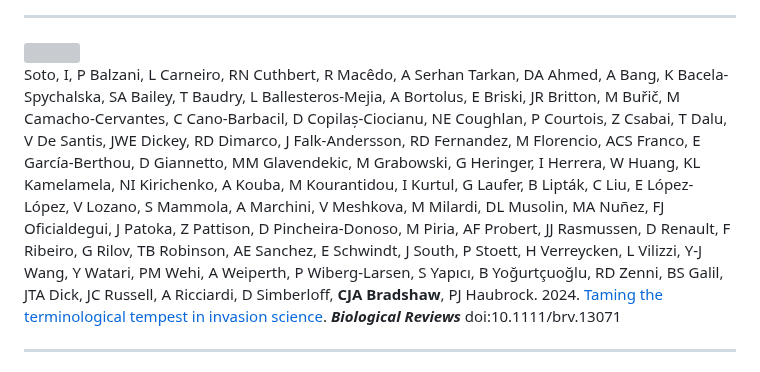
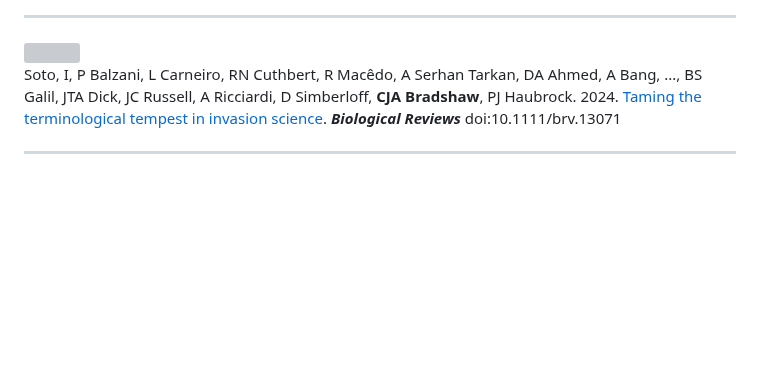
Before and after one commit to cjabradshaw/AltmetricBradshaw, a Markdown page: index.md, the part around the change. Drawn GitHub-style; blank space fills up the shorter version; grey boxes are pictures that could not be loaded.

```diff
--- a/index.md
+++ b/index.md
@@ -784,7 +784,7 @@ American Journal of Health Promotion</em></strong> 36: 382-385
 	<hr>
 	<img class="padding" hspace="10" vspace="5" src="https://coreybradshaw.files.wordpress.com/2024/03/tornado.png" height="70" style="float:right;" />
 	<p class="sansserif" style="text-align:left; margin-left: 20px; text-indent: -20px;">
-		Soto, I, P Balzani, L Carneiro, RN Cuthbert, R Macêdo, A Serhan Tarkan, DA Ahmed, A Bang, K Bacela-Spychalska, SA Bailey, T Baudry, L Ballesteros-Mejia, A Bortolus, E Briski, JR Britton, M Buřič, M Camacho-Cervantes, C Cano-Barbacil, D Copilaș-Ciocianu, NE Coughlan, P Courtois, Z Csabai, T Dalu, V De Santis, JWE Dickey, RD Dimarco, J Falk-Andersson, RD Fernandez, M Florencio, ACS Franco, E García-Berthou, D Giannetto, MM Glavendekic, M Grabowski, G Heringer, I Herrera, W Huang, KL Kamelamela, NI Kirichenko, A Kouba, M Kourantidou, I Kurtul, G Laufer, B Lipták, C Liu, E López-López, V Lozano, S Mammola, A Marchini, V Meshkova, M Milardi, DL Musolin, MA Nuñez, FJ Oficialdegui, J Patoka, Z Pattison, D Pincheira-Donoso, M Piria, AF Probert, JJ Rasmussen, D Renault, F Ribeiro, G Rilov, TB Robinson, AE Sanchez, E Schwindt, J South, P Stoett, H Verreycken, L Vilizzi, Y-J Wang, Y Watari, PM Wehi, A Weiperth, P Wiberg-Larsen, S Yapıcı, B Yoğurtçuoğlu, RD Zenni, BS Galil, JTA Dick, JC Russell, A Ricciardi, D Simberloff, <strong>CJA Bradshaw</strong>, PJ Haubrock. 2024. <a href="http://doi.org/10.1111/brv.13071" target="_blank" rel="noopener">Taming the terminological tempest in invasion science</a>. <strong><em>Biological Reviews</em></strong> doi:10.1111/brv.13071
+		Soto, I, P Balzani, L Carneiro, RN Cuthbert, R Macêdo, A Serhan Tarkan, DA Ahmed, A Bang, ..., BS Galil, JTA Dick, JC Russell, A Ricciardi, D Simberloff, <strong>CJA Bradshaw</strong>, PJ Haubrock. 2024. <a href="http://doi.org/10.1111/brv.13071" target="_blank" rel="noopener">Taming the terminological tempest in invasion science</a>. <strong><em>Biological Reviews</em></strong> doi:10.1111/brv.13071
 	</p>
 	<span class="__dimensions_badge_embed__" data-doi="10.1111/brv.13071" data-legend="hover-right" data-style="small_rectangle"></span>
 	<div align="right" data-badge-popover="right" data-badge-type="donut" data-doi="10.1111/brv.13071" data-hide-no-mentions="true" data-hide-less-than="20" class="altmetric-embed"></div>
```
